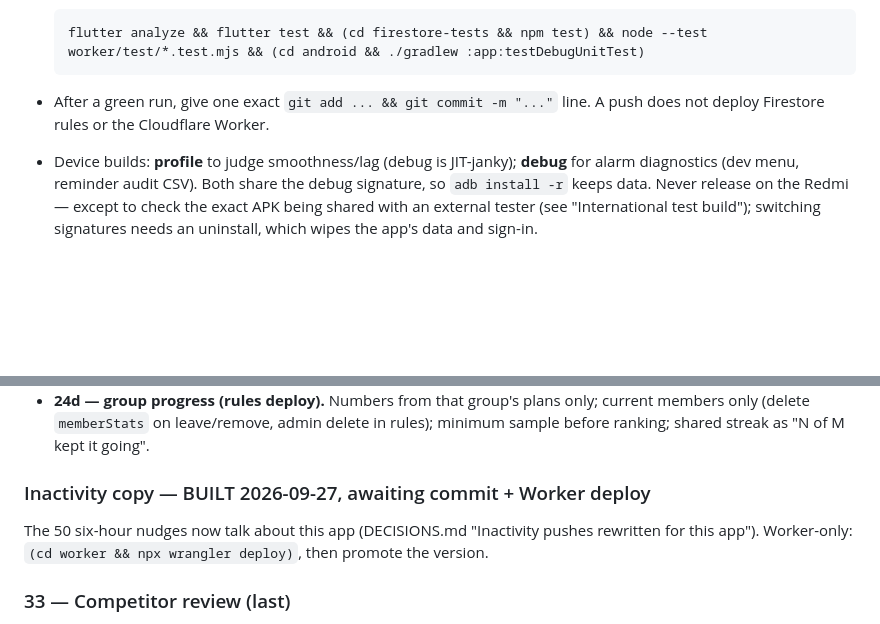
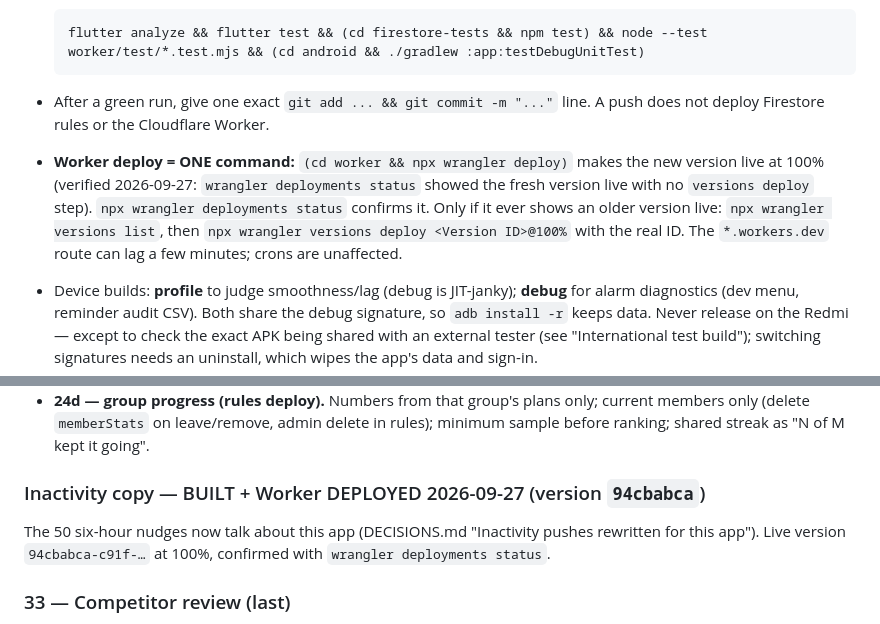
Before and after one commit to RedWaffle007/time-app, a Markdown page: handoff.md, 2 parts joined by grey strips. GitHub-like rendering; blank space fills up the shorter version.

Commit message:
Docs: Worker deploy is one command now

```diff
--- a/handoff.md
+++ b/handoff.md
@@ -26,6 +26,13 @@
 
 - After a green run, give one exact `git add ... && git commit -m "..."` line.
   A push does not deploy Firestore rules or the Cloudflare Worker.
+- **Worker deploy = ONE command:** `(cd worker && npx wrangler deploy)` makes
+  the new version live at 100% (verified 2026-09-27: `wrangler deployments
+  status` showed the fresh version live with no `versions deploy` step).
+  `npx wrangler deployments status` confirms it. Only if it ever shows an
+  older version live: `npx wrangler versions list`, then
+  `npx wrangler versions deploy <Version ID>@100%` with the real ID. The
+  `*.workers.dev` route can lag a few minutes; crons are unaffected.
 - Device builds: **profile** to judge smoothness/lag (debug is JIT-janky);
   **debug** for alarm diagnostics (dev menu, reminder audit CSV). Both share the
   debug signature, so `adb install -r` keeps data. Never release on the Redmi —
@@ -516,11 +523,11 @@ separate and group-scoped, and group plans also count individually.
   delete in rules); minimum sample before ranking; shared streak as
   "N of M kept it going".
 
-### Inactivity copy — BUILT 2026-09-27, awaiting commit + Worker deploy
+### Inactivity copy — BUILT + Worker DEPLOYED 2026-09-27 (version `94cbabca`)
 
 The 50 six-hour nudges now talk about this app (DECISIONS.md "Inactivity
-pushes rewritten for this app"). Worker-only: `(cd worker && npx wrangler
-deploy)`, then promote the version.
+pushes rewritten for this app"). Live version `94cbabca-c91f-…` at 100%,
+confirmed with `wrangler deployments status`.
 
 ### 33 — Competitor review (last)
 
```
Also changed, not shown: CLAUDE.md (+5 -3 lines).
